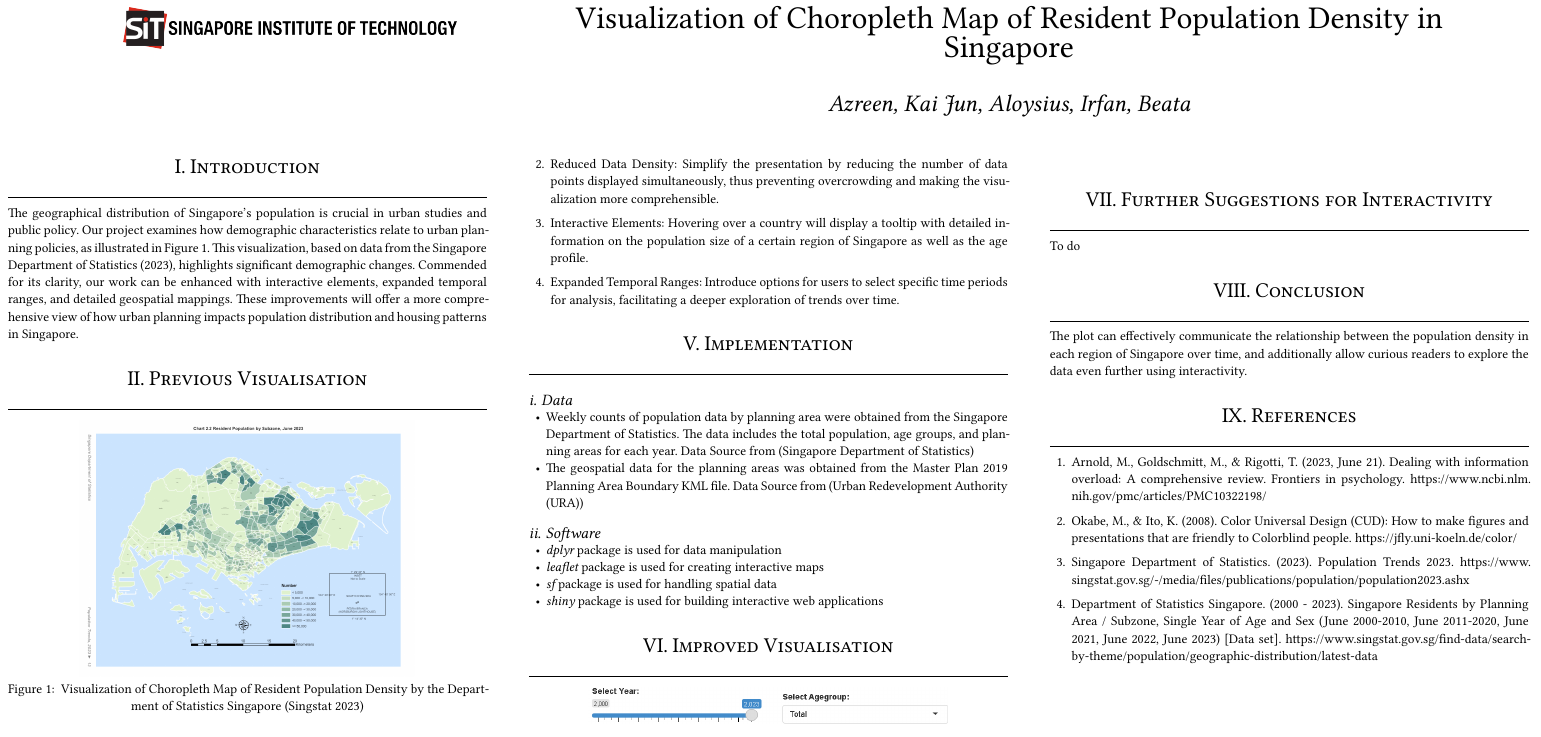
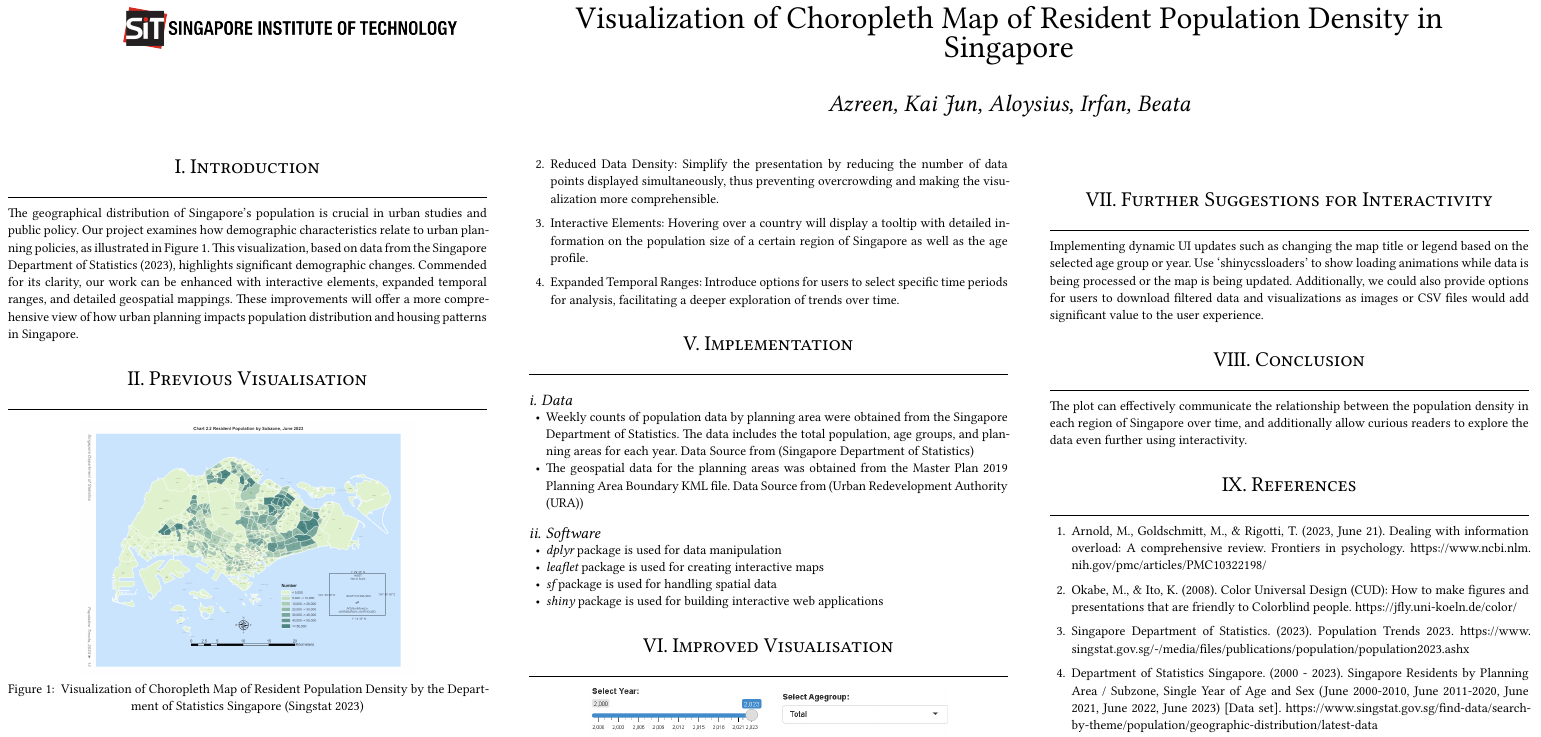
Before and after one commit to aloysiusChng/DEnVGrp3Proj, a Typst document (typst_poster.typ): part of the page, cut so that both start at the same text. The pictures show the PDF file typst_poster.pdf that the author committed with the source.

Commit message:
Integrated Code chunks for poster

```diff
--- a/typst_poster.typ
+++ b/typst_poster.typ
@@ -477,7 +477,7 @@ supplement: "Figure",
 
 = Further Suggestions for Interactivity
 <further-suggestions-for-interactivity>
-To do
+Implementing dynamic UI updates such as changing the map title or legend based on the selected age group or year. Use 'shinycssloaders' to show loading animations while data is being processed or the map is being updated. Additionally, we could also provide options for users to download filtered data and visualizations as images or CSV files would add significant value to the user experience.
 
 = Conclusion
 <conclusion>
```
Also changed, not shown: typst_poster.pdf, 1 other file.
